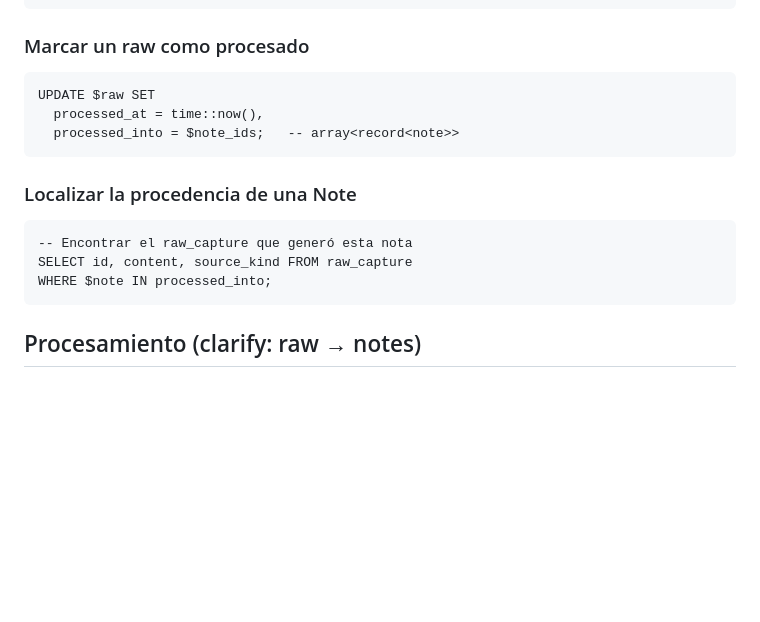
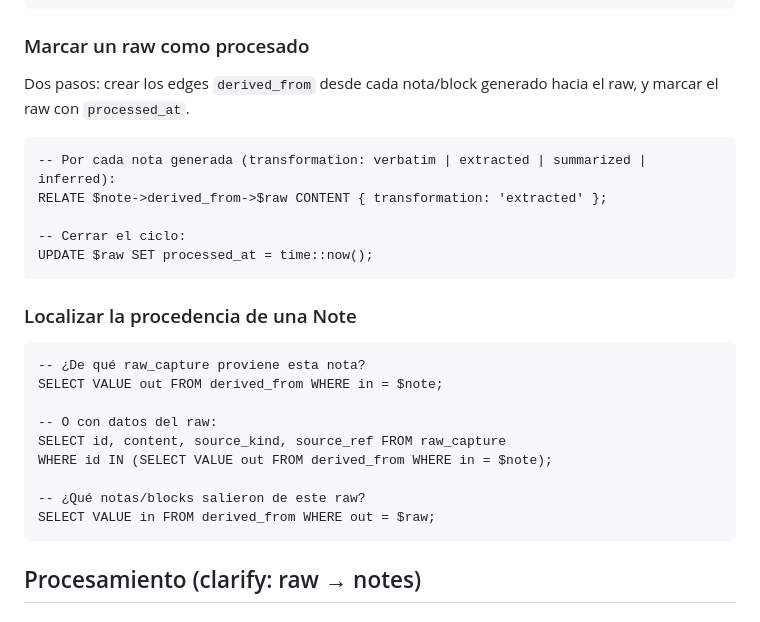
Before and after one commit to Zetesis-Labs/Huygens, a Markdown page: docs/agents/surrealql-patterns.md, the part around the change. Drawn GitHub-style; blank space fills up the shorter version.

Commit message:
docs(agents): replace stale processed_into references with derived_from edge
When ADR-0017 introduced the derived_from edge to replace the
processed_into array field, three operative docs kept the old form.
This commit aligns them with the current schema:

- docs/agents/conventions.md (rule 2 "Captura es solo evidencia"):
  the paragraph about marking processed raws now reads "create
  derived_from edges + mark processed_at" instead of "set
  processed_into = [...]"

- docs/agents/surrealql-patterns.md ("Marcar un raw como procesado"
  + "Localizar la procedencia de una Note"): rewrote the two query
  blocks to use RELATE ...->derived_from->... and inverse traversal
  through the edge

- docs/agents/huygens-domain.md (clarify flow step list): added
  explicit step about creating derived_from edges with the
  transformation kind (verbatim/extracted/summarized/inferred)
  before marking processed_at

No code changes — schema and smoke test were already correct, only
operative docs lagged. Verified: grep "processed_into" across docs
and AGENTS.md/CLAUDE.md now returns zero matches.

Co-Authored-By: Claude Opus 4.7 <noreply@anthropic.com>

````diff
--- a/docs/agents/surrealql-patterns.md
+++ b/docs/agents/surrealql-patterns.md
@@ -41,18 +41,28 @@ ORDER BY created_at ASC;
 
 ### Marcar un raw como procesado
 
+Dos pasos: crear los edges `derived_from` desde cada nota/block generado hacia el raw, y marcar el raw con `processed_at`.
+
 ```surql
-UPDATE $raw SET
-  processed_at = time::now(),
-  processed_into = $note_ids;   -- array<record<note>>
+-- Por cada nota generada (transformation: verbatim | extracted | summarized | inferred):
+RELATE $note->derived_from->$raw CONTENT { transformation: 'extracted' };
+
+-- Cerrar el ciclo:
+UPDATE $raw SET processed_at = time::now();
 ```
 
 ### Localizar la procedencia de una Note
 
 ```surql
--- Encontrar el raw_capture que generó esta nota
-SELECT id, content, source_kind FROM raw_capture
-WHERE $note IN processed_into;
+-- ¿De qué raw_capture proviene esta nota?
+SELECT VALUE out FROM derived_from WHERE in = $note;
+
+-- O con datos del raw:
+SELECT id, content, source_kind, source_ref FROM raw_capture
+WHERE id IN (SELECT VALUE out FROM derived_from WHERE in = $note);
+
+-- ¿Qué notas/blocks salieron de este raw?
+SELECT VALUE in FROM derived_from WHERE out = $raw;
 ```
 
 ## Procesamiento (clarify: raw → notes)
````
Also changed, not shown: docs/agents/conventions.md (+1 -1 lines), docs/agents/huygens-domain.md (+5 -1 lines).
